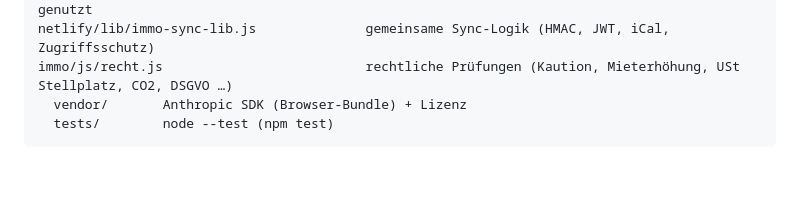
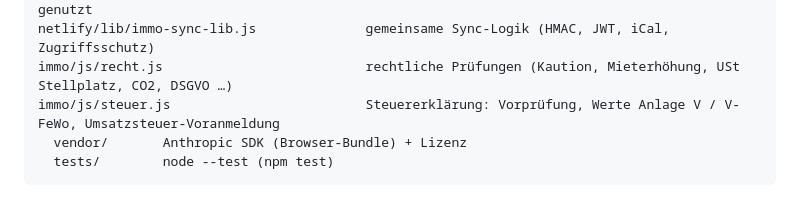
Before and after one commit to Murat-claude/hausops-v6, a Markdown page: immo/README.md, the part around the change. Rendered like a GitHub page; blank space fills up the shorter version.

Commit message:
README: list steuer.js in the file overview
Co-Authored-By: Claude Opus 5.5 <noreply@anthropic.com>
Claude-Session: https://claude.ai/code/session_01Y9Lte7MDqZjWDz2sbN3zWi

````diff
--- a/immo/README.md
+++ b/immo/README.md
@@ -190,6 +190,7 @@ netlify/functions/immo-ical-feed.js       Export-Kalender je Ferienwohnung für
 netlify/functions/smoobu-sync.js          Smoobu-Buchungen (HMAC), auch von Livora Clean genutzt
 netlify/lib/immo-sync-lib.js              gemeinsame Sync-Logik (HMAC, JWT, iCal, Zugriffsschutz)
 immo/js/recht.js                          rechtliche Prüfungen (Kaution, Mieterhöhung, USt Stellplatz, CO2, DSGVO …)
+immo/js/steuer.js                         Steuererklärung: Vorprüfung, Werte Anlage V / V-FeWo, Umsatzsteuer-Voranmeldung
   vendor/       Anthropic SDK (Browser-Bundle) + Lizenz
   tests/        node --test (npm test)
 ```
````
